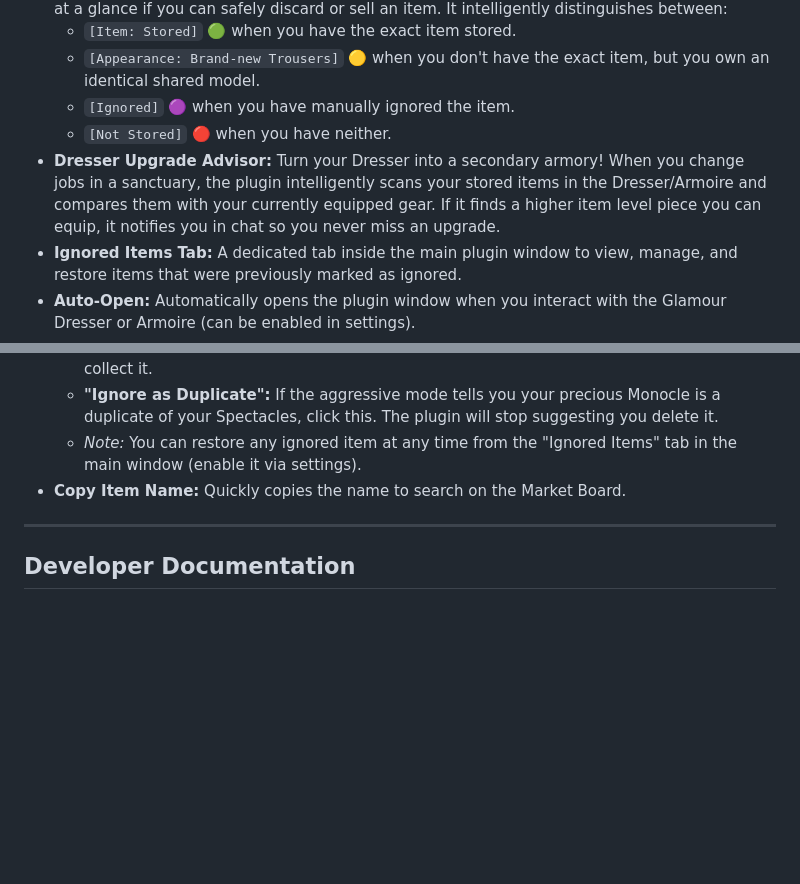
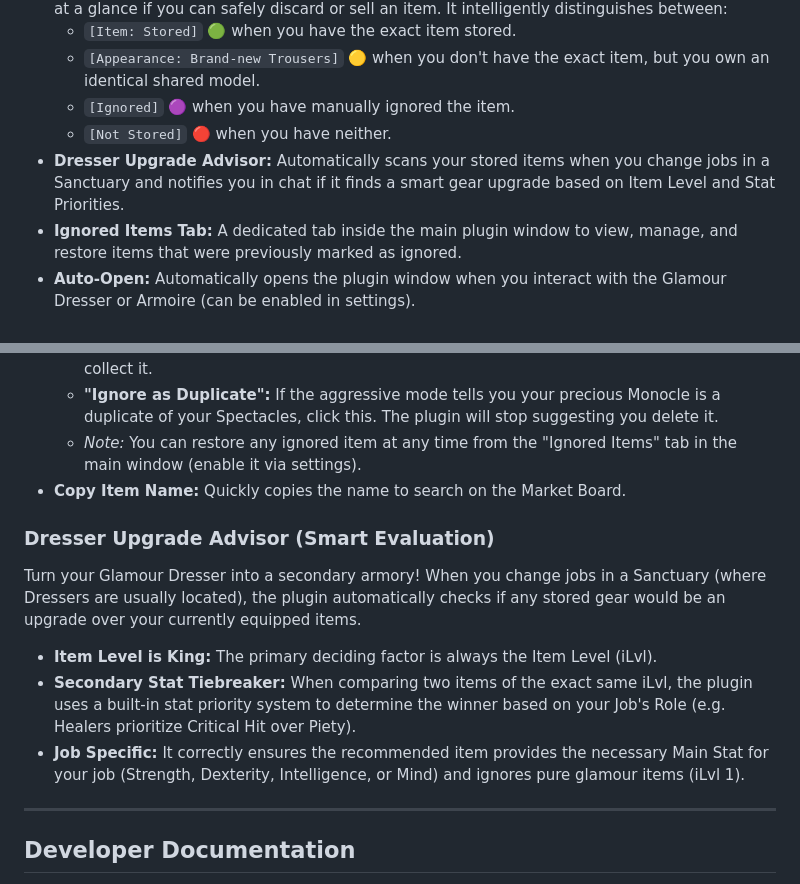
Before and after one commit to GuiMarcosNogueira/glamour-checker, a Markdown page: README.md, 2 parts joined by grey strips. Drawn GitHub-style; blank space fills up the shorter version.

Commit message:
docs: add details about the Dresser Upgrade Advisor evaluation logic

```diff
--- a/README.md
+++ b/README.md
@@ -13,7 +13,7 @@ GlamourChecker is a Dalamud plugin for Final Fantasy XIV that helps you manage y
   - `[Appearance: Brand-new Trousers]` 🟡 when you don't have the exact item, but you own an identical shared model.
   - `[Ignored]` 🟣 when you have manually ignored the item.
   - `[Not Stored]` 🔴 when you have neither.
-- **Dresser Upgrade Advisor:** Turn your Dresser into a secondary armory! When you change jobs in a sanctuary, the plugin intelligently scans your stored items in the Dresser/Armoire and compares them with your currently equipped gear. If it finds a higher item level piece you can equip, it notifies you in chat so you never miss an upgrade.
+- **Dresser Upgrade Advisor:** Automatically scans your stored items when you change jobs in a Sanctuary and notifies you in chat if it finds a smart gear upgrade based on Item Level and Stat Priorities.
 - **Ignored Items Tab:** A dedicated tab inside the main plugin window to view, manage, and restore items that were previously marked as ignored.
 - **Auto-Open:** Automatically opens the plugin window when you interact with the Glamour Dresser or Armoire (can be enabled in settings).
 - **Multi-Language Support:** Fully translatable UI via lightweight JSON files. Supports English, Portuguese, and easy community contributions.
@@ -63,6 +63,13 @@ To combat these engine limitations and false positives, you have full control vi
   - *Note:* You can restore any ignored item at any time from the "Ignored Items" tab in the main window (enable it via settings).
 - **Copy Item Name:** Quickly copies the name to search on the Market Board.
 
+### Dresser Upgrade Advisor (Smart Evaluation)
+
+Turn your Glamour Dresser into a secondary armory! When you change jobs in a Sanctuary (where Dressers are usually located), the plugin automatically checks if any stored gear would be an upgrade over your currently equipped items.
+- **Item Level is King:** The primary deciding factor is always the Item Level (iLvl).
+- **Secondary Stat Tiebreaker:** When comparing two items of the exact same iLvl, the plugin uses a built-in stat priority system to determine the winner based on your Job's Role (e.g. Healers prioritize Critical Hit over Piety).
+- **Job Specific:** It correctly ensures the recommended item provides the necessary Main Stat for your job (Strength, Dexterity, Intelligence, or Mind) and ignores pure glamour items (iLvl 1).
+
 ---
 
 ## Developer Documentation
```
